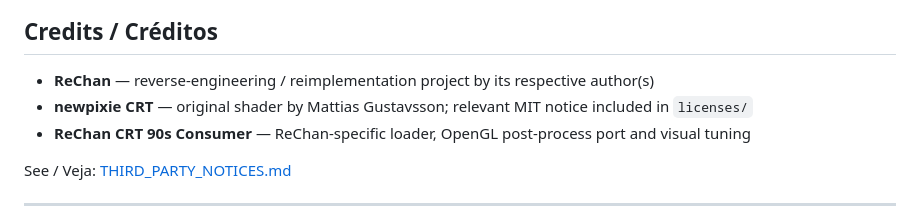
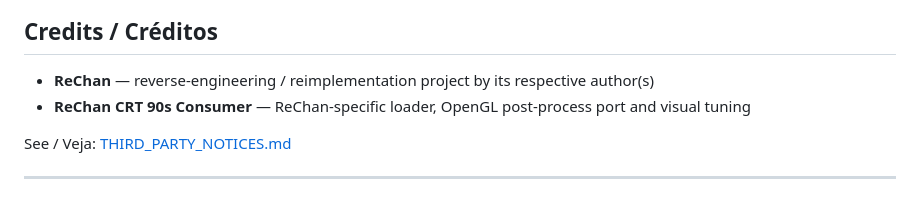
Before and after one commit to L3X4RS/ReChan-CRT-90s-Consumer, a Markdown page: README.md, the part around the change. GitHub-like rendering.

Commit message:
Remove NewPixie references from project page

```diff
--- a/README.md
+++ b/README.md
@@ -179,7 +179,6 @@ Ele **não** modifica nem inclui dados do jogo de PlayStation.
 ## Credits / Créditos
 
 - **ReChan** — reverse-engineering / reimplementation project by its respective author(s)
-- **newpixie CRT** — original shader by Mattias Gustavsson; relevant MIT notice included in `licenses/`
 - **ReChan CRT 90s Consumer** — ReChan-specific loader, OpenGL post-process port and visual tuning
 
 See / Veja: [THIRD_PARTY_NOTICES.md](THIRD_PARTY_NOTICES.md)
```
